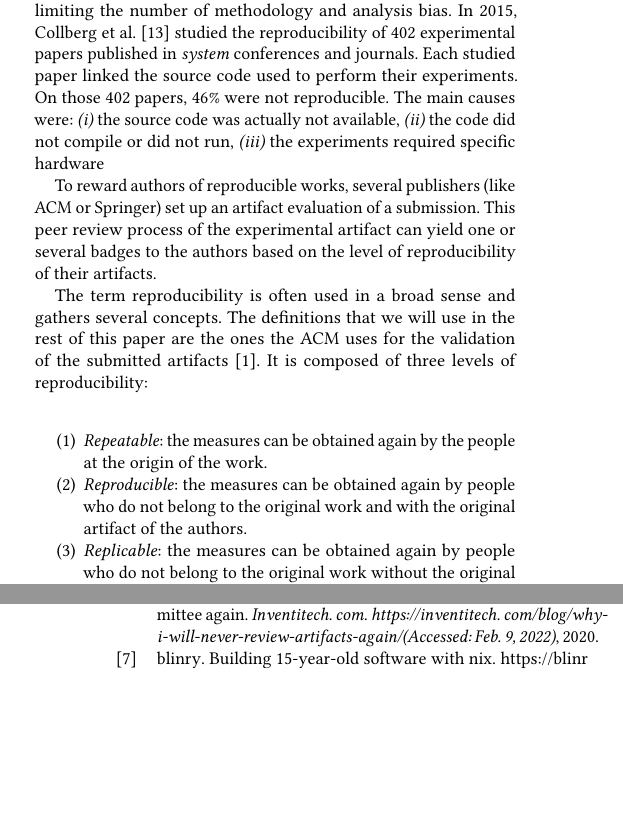
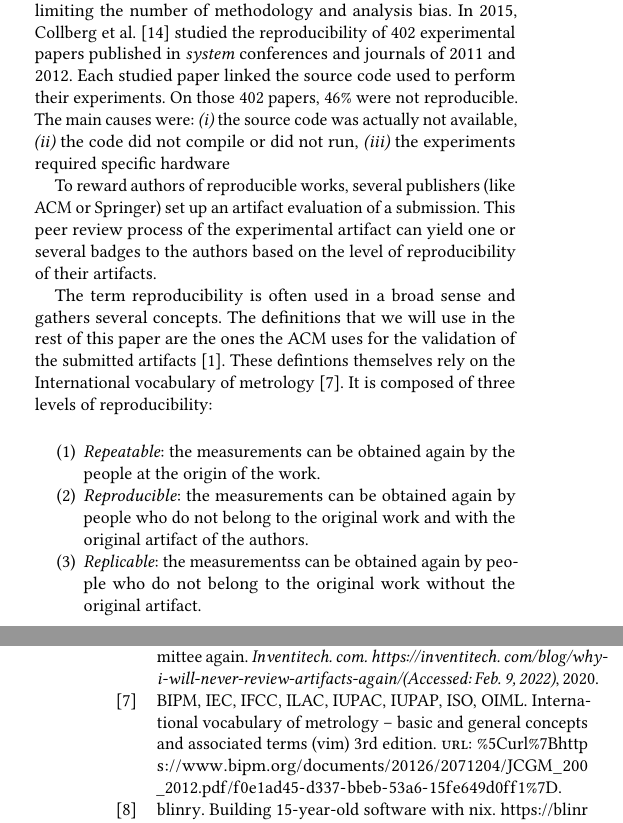
Before and after one commit to GuilloteauQ/artefact-lifetime, a LaTeX paper (rep24/main.tex): two parts of the columns of pages 1 and 10 of 12, joined at a grey line, cut so that both start at the same text, the shorter picture padded with empty space. Compiled offline with pdfLaTeX.

Commit message:
start taking into account Florina comments

```diff
--- a/rep24/main.tex
+++ b/rep24/main.tex
@@ -190,7 +190,7 @@ The scientific community as a whole has been traversing a \repro\ crisis for the
 Computer science does not make an exception\ \cite{randallIrreproducibilityCrisisModern2018,baker500ScientistsLift2016}.
 
 The \repro\ of the research work is essential to build robust knowledge, and it increases the reliability of results while limiting the number of methodology and analysis bias.
-In 2015, Collberg et al.\ \cite{collberg_repeatability_2015} studied the \repro\ of 402 experimental papers published in \emph{system} conferences and journals.
+In 2015, Collberg et al.\ \cite{collberg_repeatability_2015} studied the \repro\ of 402 experimental papers published in \emph{system} conferences and journals of 2011 and 2012.
 Each studied paper linked the source code used to perform their experiments.
 On those 402 papers, 46\% were not reproducible.
 The main causes were:
@@ -203,12 +203,14 @@ This peer review process of the experimental artifact can yield one or several b
 
 The term \repro\ is often used in a broad sense and gathers several concepts.
 The definitions that we will use in the rest of this paper are the ones the ACM uses for the validation of the submitted artifacts\ \cite{acm-badges}.
+These defintions themselves rely on the International vocabulary of metrology\ \cite{defs_vim}.
 It is composed of three levels of \repro:
 
 \begin{enumerate}
-\item \emph{Repeatable}: the measures can be obtained again by the people at the origin of the work.
-\item \emph{Reproducible}: the measures can be obtained again by people who do not belong to the original work and with the original artifact of the authors.
-\item \emph{Replicable}: the measures can be obtained again by people who do not belong to the original work without the original artifact.
+  \item \emph{Repeatable}: the measurements can be obtained again by the people at the origin of the work.
+  %\item \emph{Repeatable}: the measurements (defined by \cite{defs_vim} as "the processes of experimentally obtaining or more quantity values that can be attributed to a quantity") can be obtained again by the people at the origin of the work.
+\item \emph{Reproducible}: the measurements can be obtained again by people who do not belong to the original work and with the original artifact of the authors.
+\item \emph{Replicable}: the measurementss can be obtained again by people who do not belong to the original work without the original artifact.
 \end{enumerate}
 
 % The evaluation of artifacts is a crucial point which allows guaranteeing the reproducibility of the experiments and the results.
```
Also changed, not shown: rep24/references.bib (+6 -0 lines), rep24/main.tex (2 more changed lines).
